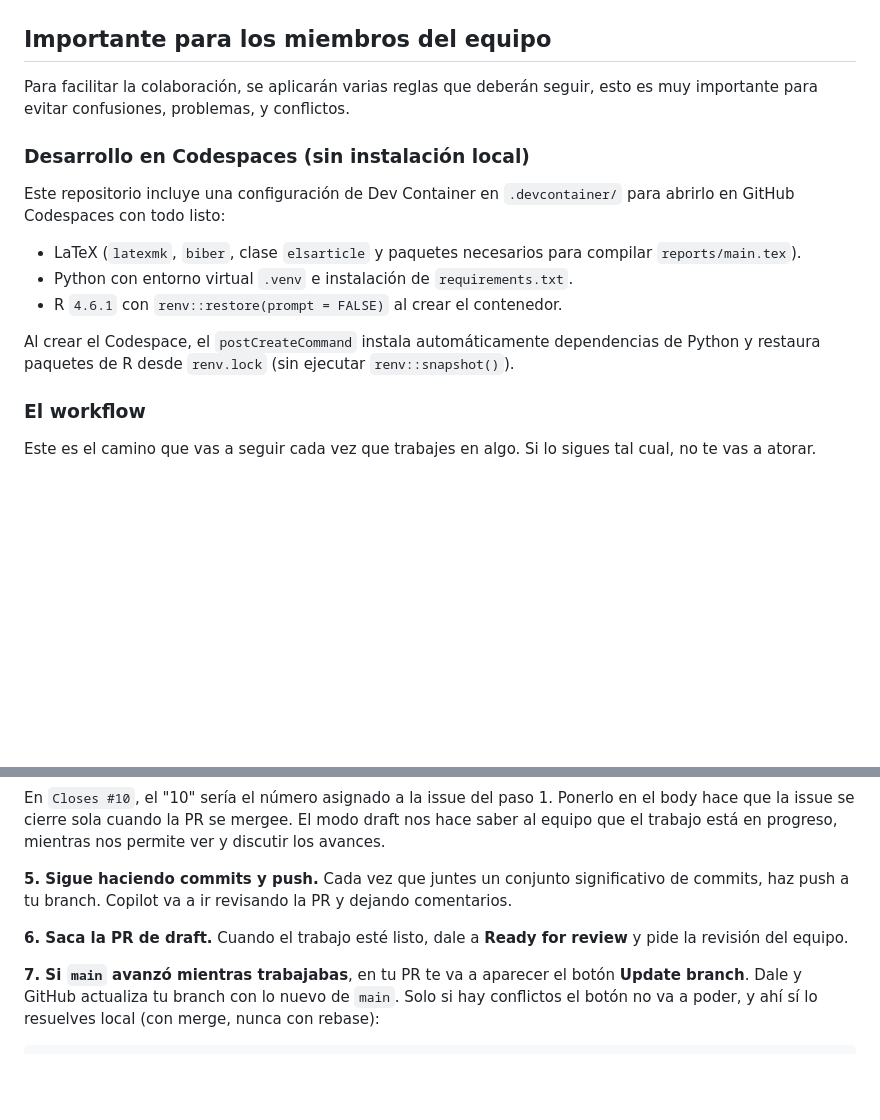
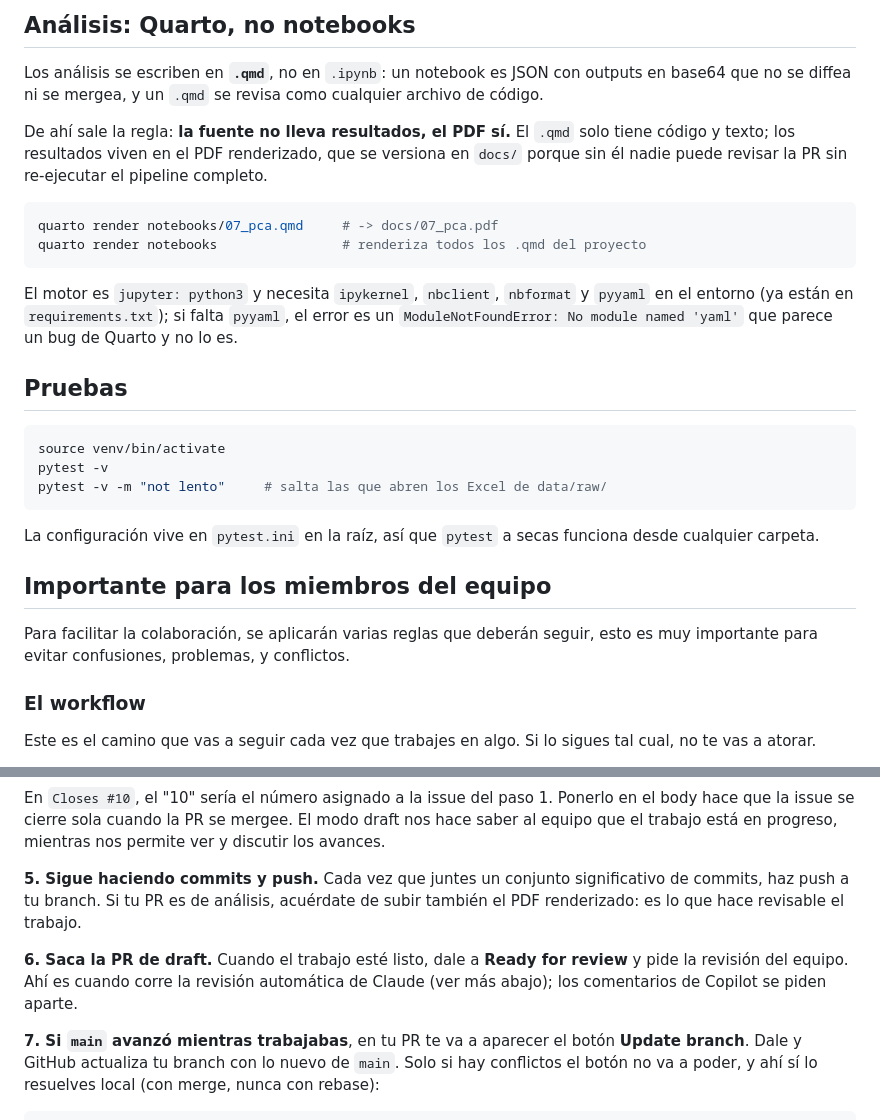
Before and after one commit to Lunaaaalj/MA2003B.102.07, a Markdown page: README.md, 2 parts joined by grey strips. GitHub-like rendering; blank space fills up the shorter version.

````diff
--- a/README.md
+++ b/README.md
@@ -6,17 +63,29 @@ Este es un repositorio dedicado a la realización del proyecto del curso de Apli
+## Análisis: Quarto, no notebooks
+
+Los análisis se escriben en **`.qmd`**, no en `.ipynb`: un notebook es JSON con outputs en base64 que no se diffea ni se mergea, y un `.qmd` se revisa como cualquier archivo de código.
+
+De ahí sale la regla: **la fuente no lleva resultados, el PDF sí.** El `.qmd` solo tiene código y texto; los resultados viven en el PDF renderizado, que se versiona en `docs/` porque sin él nadie puede revisar la PR sin re-ejecutar el pipeline completo.
+
+```bash
+quarto render notebooks/07_pca.qmd     # -> docs/07_pca.pdf
+quarto render notebooks                # renderiza todos los .qmd del proyecto
+```
+
+El motor es `jupyter: python3` y necesita `ipykernel`, `nbclient`, `nbformat` y `pyyaml` en el entorno (ya están en `requirements.txt`); si falta `pyyaml`, el error es un `ModuleNotFoundError: No module named 'yaml'` que parece un bug de Quarto y no lo es.
+
+## Pruebas
+
+```bash
+source venv/bin/activate
+pytest -v
+pytest -v -m "not lento"     # salta las que abren los Excel de data/raw/
+```
+
+La configuración vive en `pytest.ini` en la raíz, así que `pytest` a secas funciona desde cualquier carpeta.
 
 ## Importante para los miembros del equipo
 
 Para facilitar la colaboración, se aplicarán varias reglas que deberán seguir, esto es muy importante para evitar confusiones, problemas, y conflictos.
-
-### Desarrollo en Codespaces (sin instalación local)
-
-Este repositorio incluye una configuración de Dev Container en `.devcontainer/` para abrirlo en GitHub Codespaces con todo listo:
-
-- LaTeX (`latexmk`, `biber`, clase `elsarticle` y paquetes necesarios para compilar `reports/main.tex`).
-- Python con entorno virtual `.venv` e instalación de `requirements.txt`.
-- R `4.6.1` con `renv::restore(prompt = FALSE)` al crear el contenedor.
-
-Al crear el Codespace, el `postCreateCommand` instala automáticamente dependencias de Python y restaura paquetes de R desde `renv.lock` (sin ejecutar `renv::snapshot()`).
 
 ### El workflow
 
@@ -57,9 +126,9 @@ Desde la web: después del `push`, entra al repo en GitHub y te va a aparecer un
 
 En `Closes #10`, el "10" sería el número asignado a la issue del paso 1. Ponerlo en el body hace que la issue se cierre sola cuando la PR se mergee. El modo draft nos hace saber al equipo que el trabajo está en progreso, mientras nos permite ver y discutir los avances.
 
-**5. Sigue haciendo commits y push.** Cada vez que juntes un conjunto significativo de commits, haz push a tu branch. Copilot va a ir revisando la PR y dejando comentarios.
+**5. Sigue haciendo commits y push.** Cada vez que juntes un conjunto significativo de commits, haz push a tu branch. Si tu PR es de análisis, acuérdate de subir también el PDF renderizado: es lo que hace revisable el trabajo.
 
-**6. Saca la PR de draft.** Cuando el trabajo esté listo, dale a **Ready for review** y pide la revisión del equipo.
+**6. Saca la PR de draft.** Cuando el trabajo esté listo, dale a **Ready for review** y pide la revisión del equipo. Ahí es cuando corre la revisión automática de Claude (ver más abajo); los comentarios de Copilot se piden aparte.
 
 **7. Si `main` avanzó mientras trabajabas**, en tu PR te va a aparecer el botón **Update branch**. Dale y GitHub actualiza tu branch con lo nuevo de `main`. Solo si hay conflictos el botón no va a poder, y ahí sí lo resuelves local (con merge, nunca con rebase):
 
````
Also changed, not shown: other parts of README.md (+60 -3 lines).
